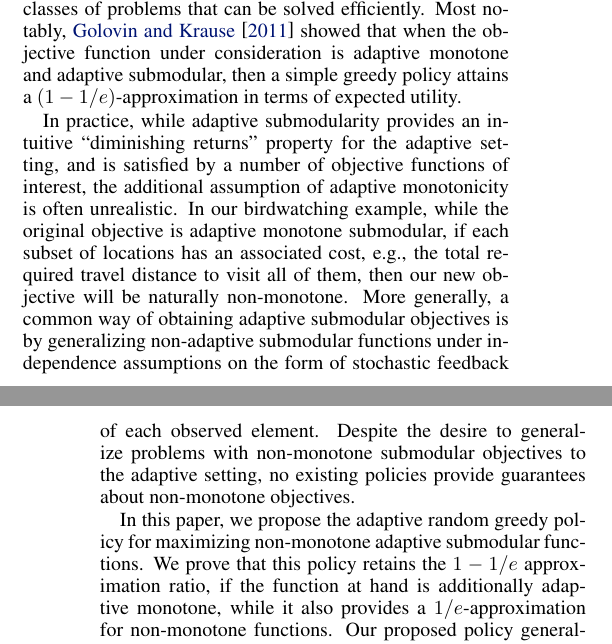
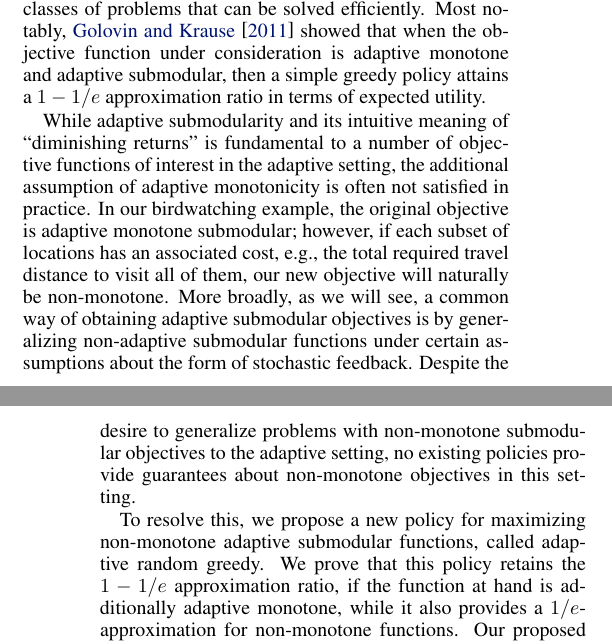
Before and after one commit to 3lectrologos/adsub, a LaTeX paper (ijcai/ijcai15.tex): two parts of the columns of pages 1 and 2 of 11, joined at a grey line, cut so that both start at the same text. Compiled offline with pdfLaTeX.

Commit message:
Some fixes in intro

```diff
--- a/ijcai/ijcai15.tex
+++ b/ijcai/ijcai15.tex
@@ -308,14 +308,14 @@ We would like to plan a birdwatching trip that visits a number of these location
 It is intuitive that taking into account the alread observed species in making a decision about which place to visit next can be greatly beneficial compared to committing to the full trip in advance.
 
 Since the general class of adaptive optimization problems in partially observable enviroments does not admit efficient policies, previous work has focused on characterizing subclasses of problems that can be solved efficiently.
-Most notably, \citet{golovin11} showed that when the objective function under consideration is adaptive monotone and adaptive submodular, then a simple greedy policy attains a $(1-1/e)$-approximation in terms of expected utility.
+Most notably, \citet{golovin11} showed that when the objective function under consideration is adaptive monotone and adaptive submodular, then a simple greedy policy attains a $1-1/e$ approximation ratio in terms of expected utility.
 
-In practice, while adaptive submodularity provides an intuitive ``diminishing returns'' property for the adaptive setting, and is satisfied by a number of objective functions of interest, the additional assumption of adaptive monotonicity is often unrealistic.
-In our birdwatching example, while the original objective is adaptive monotone submodular, if each subset of locations has an associated cost, e.g., the total required travel distance to visit all of them, then our new objective will be naturally non-monotone.
-More generally, a common way of obtaining adaptive submodular objectives is by generalizing non-adaptive submodular functions under independence assumptions on the form of stochastic feedback of each observed element.
-Despite the desire to generalize problems with non-monotone submodular objectives to the adaptive setting, no existing policies provide guarantees about non-monotone objectives.
+While adaptive submodularity and its intuitive meaning of ``diminishing returns'' is fundamental to a number of objective functions of interest in the adaptive setting, the additional assumption of adaptive monotonicity is often not satisfied in practice.
+In our birdwatching example, the original objective is adaptive monotone submodular; however, if each subset of locations has an associated cost, e.g., the total required travel distance to visit all of them, our new objective will naturally be non-monotone.
+More broadly, as we will see, a common way of obtaining adaptive submodular objectives is by generalizing non-adaptive submodular functions under certain assumptions about the form of stochastic feedback.
+Despite the desire to generalize problems with non-monotone submodular objectives to the adaptive setting, no existing policies provide guarantees about non-monotone objectives in this setting.
 
-In this paper, we propose the adaptive random greedy policy for maximizing non-monotone adaptive submodular functions.
+To resolve this, we propose a new policy for maximizing non-monotone adaptive submodular functions, called adaptive random greedy.
 We prove that this policy retains the $1-1/e$ approximation ratio, if the function at hand is additionally adaptive monotone, while it also provides a $1/e$-approximation for non-monotone functions.
 Our proposed policy generalizes the random greedy algorithm proposed by \citet{buchbinder14} for non-monotone submodular optimization to the adaptive setting.
 We further discuss two common ways in which non-monotone adaptive submodular objectives come about, and present a representative example objective for each of them.
```
Also changed, not shown: ijcai/ijcai15.tex (1 more changed lines).
